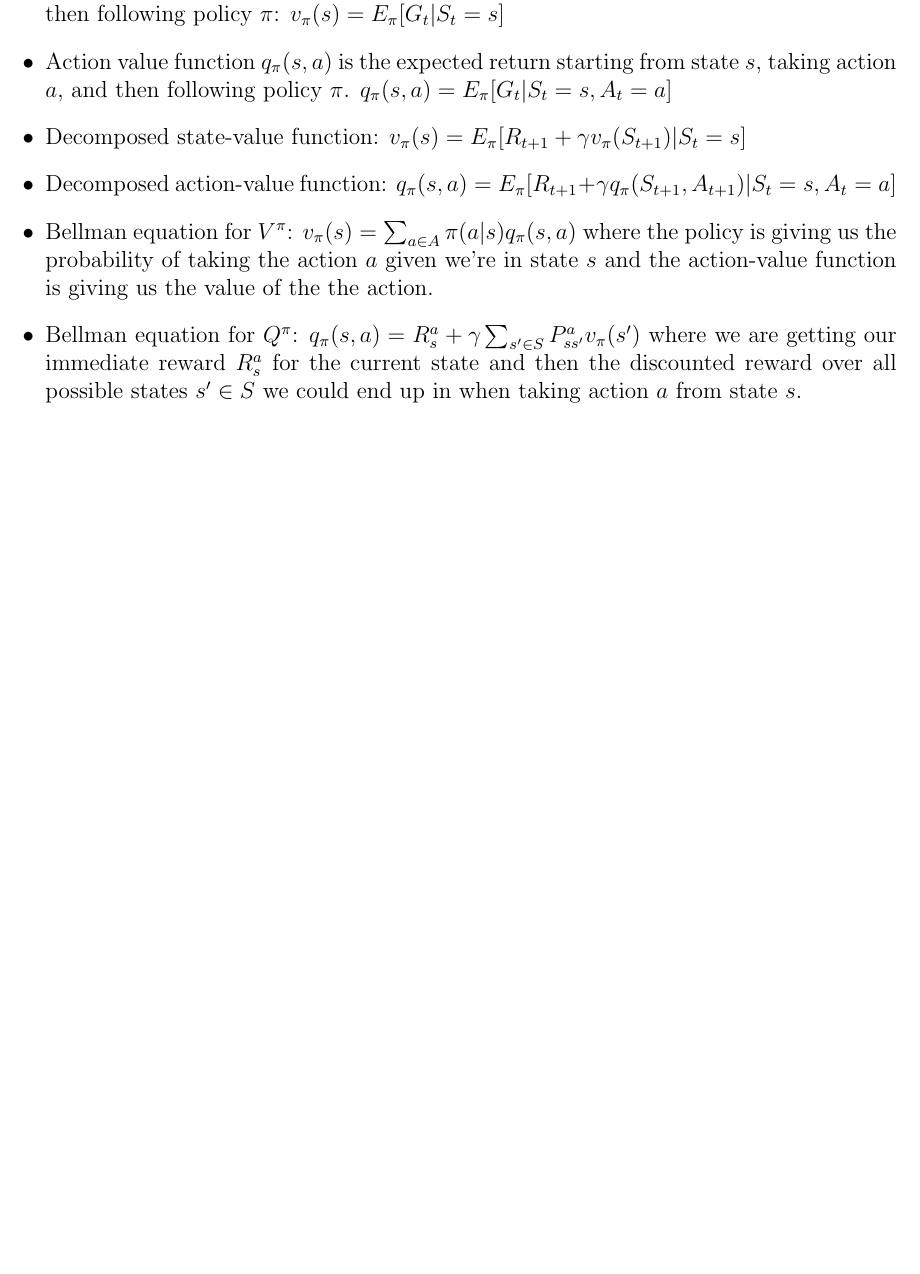
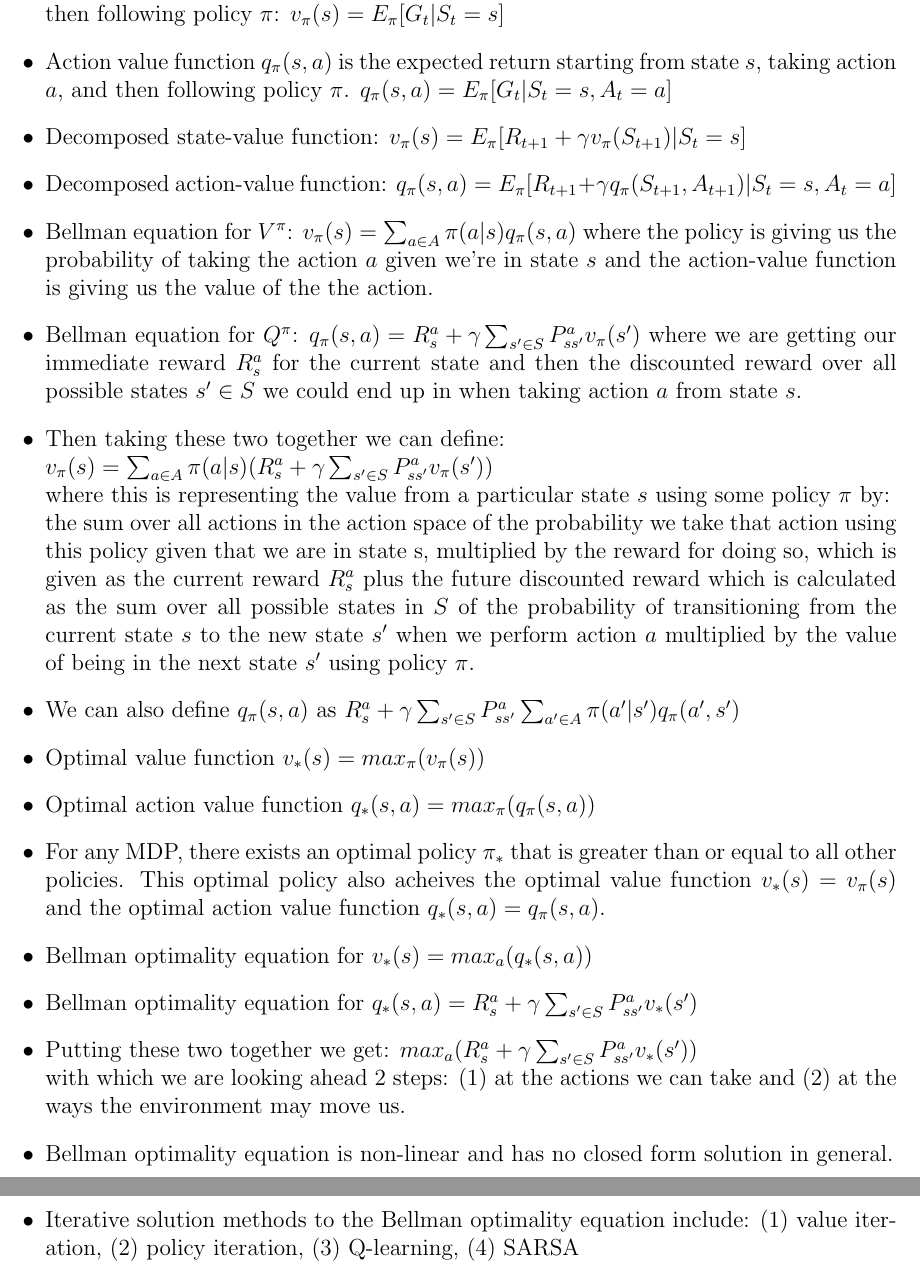
Before and after one commit to eliandrew/reinforcement_learning, a LaTeX document (eli/notes/lectures/ucl/lecture2/lect2Notes.tex): part of page 2 of 2 before the commit and two parts of pages 2 and 3 of 3 after it, the two joined at a grey line, cut so that both start at the same text, the shorter picture padded with empty space. Compiled offline with pdfLaTeX.

Commit message:
Finish lect2 notes

```diff
--- a/eli/notes/lectures/ucl/lecture2/lect2Notes.tex
+++ b/eli/notes/lectures/ucl/lecture2/lect2Notes.tex
@@ -60,6 +60,26 @@ Name: & Eli Andrew
     \item Bellman equation for $Q^\pi$: $q_\pi(s, a) = R_s^a + \gamma \sum_{s' \in S}P_{ss'}^a v_\pi(s')$ where
     we are getting our immediate reward $R_s^a$ for the current state and then the discounted reward over all possible states $s' \in S$ we could end
     up in when taking action $a$ from state $s$.
+    \item Then taking these two together we can define: \\
+    $v_\pi(s) = \sum_{a \in A}\pi(a | s)(R_s^a + \gamma \sum_{s' \in S}P_{ss'}^a v_\pi(s'))$ \\
+    where this is representing the value from a particular state $s$ using some policy $\pi$ by: \\
+    the sum over all actions in the action space of the probability we take that action using this policy
+    given that we are in state s, multiplied by the reward for doing so, which is given as the current
+    reward $R_s^a$ plus the future discounted reward which is calculated as the sum over all possible states
+    in $S$ of the probability of transitioning from the current state $s$ to the new state $s'$ when we perform
+    action $a$ multiplied by the value of being in the next state $s'$ using policy $\pi$.
+    \item We can also define $q_\pi(s,a)$ as $R_s^a + \gamma \sum_{s' \in S}P_{ss'}^a \sum_{a' \in A} \pi(a' | s')q_\pi(a', s')$
+    \item Optimal value function $v_*(s) = max_\pi(v_\pi(s))$
+    \item Optimal action value function $q_*(s, a) = max_\pi(q_\pi(s, a))$
+    \item For any MDP, there exists an optimal policy $\pi_*$ that is greater than or equal to all other policies. This optimal policy
+    also acheives the optimal value function $v_*(s) = v_\pi(s)$ and the optimal action value function $q_*(s,a) = q_\pi(s,a)$.
+    \item Bellman optimality equation for $v_*(s) = max_a(q_*(s, a))$
+    \item Bellman optimality equation for $q_*(s, a) = R_s^a + \gamma \sum_{s' \in S}P_{ss'}^a v_*(s')$
+    \item Putting these two together we get: $max_a(R_s^a + \gamma \sum_{s' \in S}P_{ss'}^a v_*(s'))$\\
+    with which we are looking ahead 2 steps: (1) at the actions we can take and (2) at the ways the environment may move us.
+    \item Bellman optimality equation is non-linear and has no closed form solution in general.
+    \item Iterative solution methods to the Bellman optimality equation include: (1) value iteration, (2) policy iteration,
+    (3) Q-learning, (4) SARSA
   \end{itemize}
 
 
```
Also changed, not shown: eli/notes/lectures/ucl/lecture2/lect2Notes.pdf.
